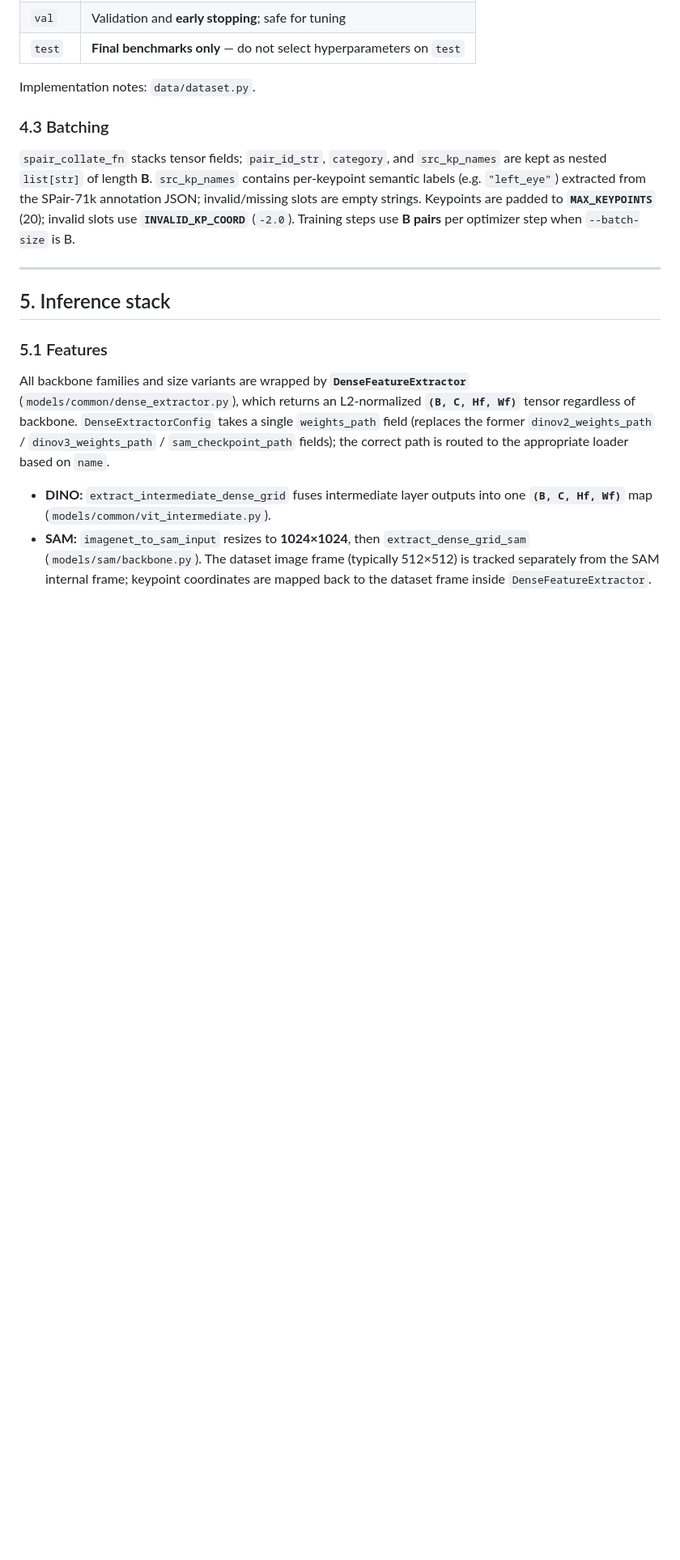
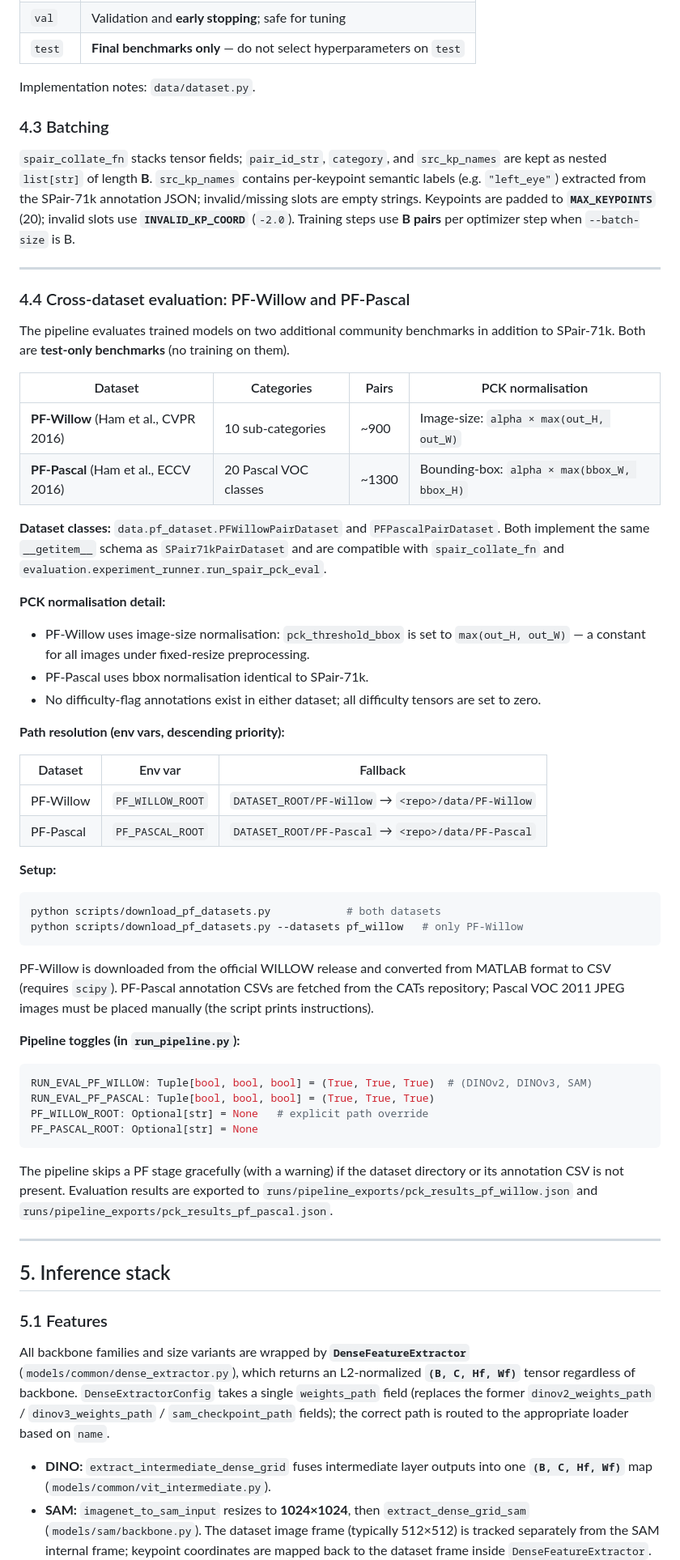
Before and after one commit to lucaosti/Semantic-Correspondence, a Markdown page: documentation.md, the part around one of its changes. Shown at 81% size. Rendered like a GitHub page; blank space fills up the shorter version.

Commit message:
docs: document PF-Willow and PF-Pascal datasets and evaluation protocol
Add section 4.4 to documentation.md covering:
- Dataset overview (categories, pair counts, PCK normalisation).
- PCK normalisation detail: image-size-based for PF-Willow, bbox-based for
  PF-Pascal; relationship to the pck_threshold_bbox field.
- Path resolution env vars (PF_WILLOW_ROOT, PF_PASCAL_ROOT, DATASET_ROOT).
- Setup instructions (download script, manual VOC placement).
- Pipeline toggle constants (RUN_EVAL_PF_WILLOW, RUN_EVAL_PF_PASCAL) and
  export file names.

Update repository layout table and environment setup note accordingly.

````diff
--- a/documentation.md
+++ b/documentation.md
@@ -89,6 +89,63 @@ Implementation notes: `data/dataset.py`.
 ### 4.3 Batching
 
 `spair_collate_fn` stacks tensor fields; `pair_id_str`, `category`, and `src_kp_names` are kept as nested `list[str]` of length **B**. `src_kp_names` contains per-keypoint semantic labels (e.g. `"left_eye"`) extracted from the SPair-71k annotation JSON; invalid/missing slots are empty strings. Keypoints are padded to **`MAX_KEYPOINTS`** (20); invalid slots use **`INVALID_KP_COORD`** (`-2.0`). Training steps use **B pairs** per optimizer step when `--batch-size` is B.
+
+---
+
+### 4.4 Cross-dataset evaluation: PF-Willow and PF-Pascal
+
+The pipeline evaluates trained models on two additional community benchmarks in
+addition to SPair-71k.  Both are **test-only benchmarks** (no training on them).
+
+| Dataset | Categories | Pairs | PCK normalisation |
+|---------|-----------|-------|-------------------|
+| **PF-Willow** (Ham et al., CVPR 2016) | 10 sub-categories | ~900 | Image-size: `alpha × max(out_H, out_W)` |
+| **PF-Pascal** (Ham et al., ECCV 2016) | 20 Pascal VOC classes | ~1300 | Bounding-box: `alpha × max(bbox_W, bbox_H)` |
+
+**Dataset classes:** `data.pf_dataset.PFWillowPairDataset` and `PFPascalPairDataset`.
+Both implement the same `__getitem__` schema as `SPair71kPairDataset` and are
+compatible with `spair_collate_fn` and `evaluation.experiment_runner.run_spair_pck_eval`.
+
+**PCK normalisation detail:**
+
+* PF-Willow uses image-size normalisation: `pck_threshold_bbox` is set to
+  `max(out_H, out_W)` — a constant for all images under fixed-resize preprocessing.
+* PF-Pascal uses bbox normalisation identical to SPair-71k.
+* No difficulty-flag annotations exist in either dataset; all difficulty tensors are
+  set to zero.
+
+**Path resolution (env vars, descending priority):**
+
+| Dataset | Env var | Fallback |
+|---------|---------|---------|
+| PF-Willow | `PF_WILLOW_ROOT` | `DATASET_ROOT/PF-Willow` → `<repo>/data/PF-Willow` |
+| PF-Pascal | `PF_PASCAL_ROOT` | `DATASET_ROOT/PF-Pascal` → `<repo>/data/PF-Pascal` |
+
+**Setup:**
+
+```bash
+python scripts/download_pf_datasets.py            # both datasets
+python scripts/download_pf_datasets.py --datasets pf_willow   # only PF-Willow
+```
+
+PF-Willow is downloaded from the official WILLOW release and converted from MATLAB
+format to CSV (requires `scipy`).  PF-Pascal annotation CSVs are fetched from the
+CATs repository; Pascal VOC 2011 JPEG images must be placed manually (the script
+prints instructions).
+
+**Pipeline toggles (in `run_pipeline.py`):**
+
+```python
+RUN_EVAL_PF_WILLOW: Tuple[bool, bool, bool] = (True, True, True)  # (DINOv2, DINOv3, SAM)
+RUN_EVAL_PF_PASCAL: Tuple[bool, bool, bool] = (True, True, True)
+PF_WILLOW_ROOT: Optional[str] = None   # explicit path override
+PF_PASCAL_ROOT: Optional[str] = None
+```
+
+The pipeline skips a PF stage gracefully (with a warning) if the dataset directory
+or its annotation CSV is not present.  Evaluation results are exported to
+`runs/pipeline_exports/pck_results_pf_willow.json` and
+`runs/pipeline_exports/pck_results_pf_pascal.json`.
 
 ---
 
````
Also changed, not shown: other parts of documentation.md (+3 -3 lines).
